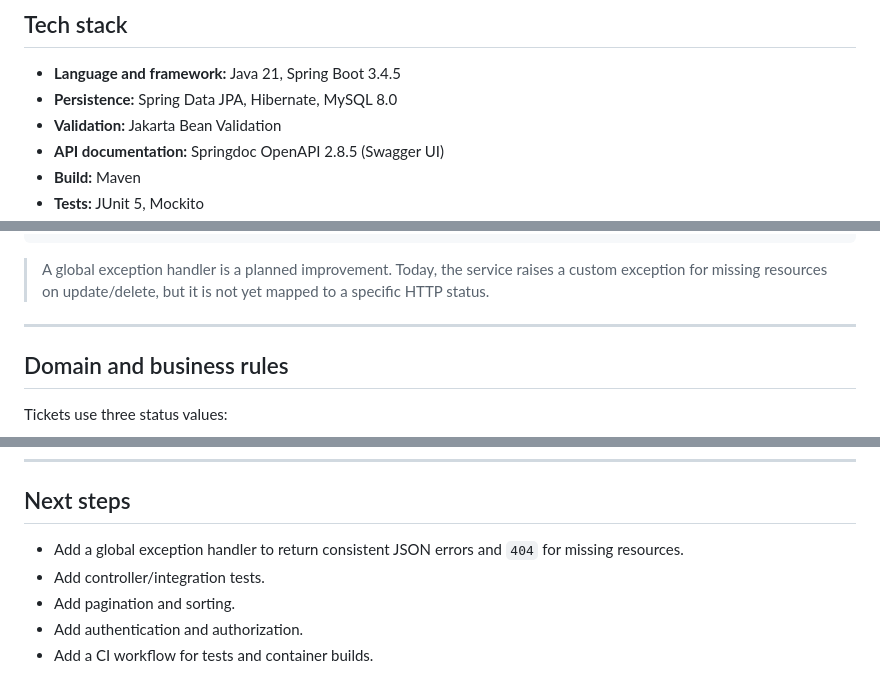
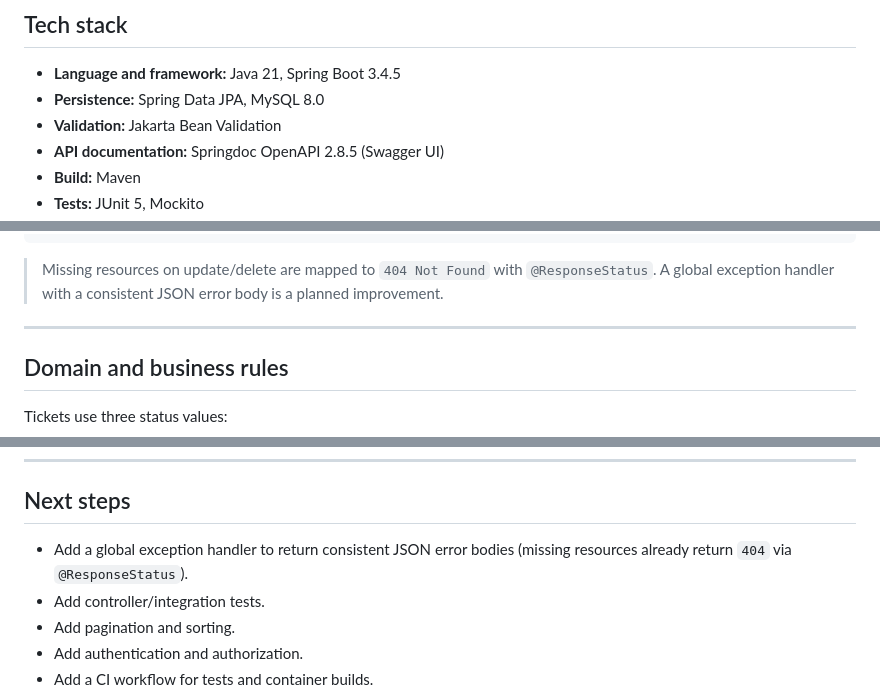
Before and after one commit to evfernandes-dev/helpdesk-pro, a Markdown page: README.md, 3 parts joined by grey strips. GitHub-like rendering.

Commit message:
docs: corrige detalhes do readme do helpdesk

````diff
--- a/README.md
+++ b/README.md
@@ -25,7 +25,7 @@ The application exposes CRUD endpoints for tickets, applies a simple status life
 ## Tech stack
 
 - **Language and framework:** Java 21, Spring Boot 3.4.5
-- **Persistence:** Spring Data JPA, Hibernate, MySQL 8.0
+- **Persistence:** Spring Data JPA, MySQL 8.0
 - **Validation:** Jakarta Bean Validation
 - **API documentation:** Springdoc OpenAPI 2.8.5 (Swagger UI)
 - **Build:** Maven
@@ -66,7 +66,7 @@ helpdesk-pro/
 └── README.md
 ```
 
-> A global exception handler is a planned improvement. Today, the service raises a custom exception for missing resources on update/delete, but it is not yet mapped to a specific HTTP status.
+> Missing resources on update/delete are mapped to `404 Not Found` with `@ResponseStatus`. A global exception handler with a consistent JSON error body is a planned improvement.
 
 ---
 
@@ -223,7 +223,7 @@ The tests do not cover the HTTP layer or the validation constraints yet.
 
 ## Next steps
 
-- Add a global exception handler to return consistent JSON errors and `404` for missing resources.
+- Add a global exception handler to return consistent JSON error bodies (missing resources already return `404` via `@ResponseStatus`).
 - Add controller/integration tests.
 - Add pagination and sorting.
 - Add authentication and authorization.
````
